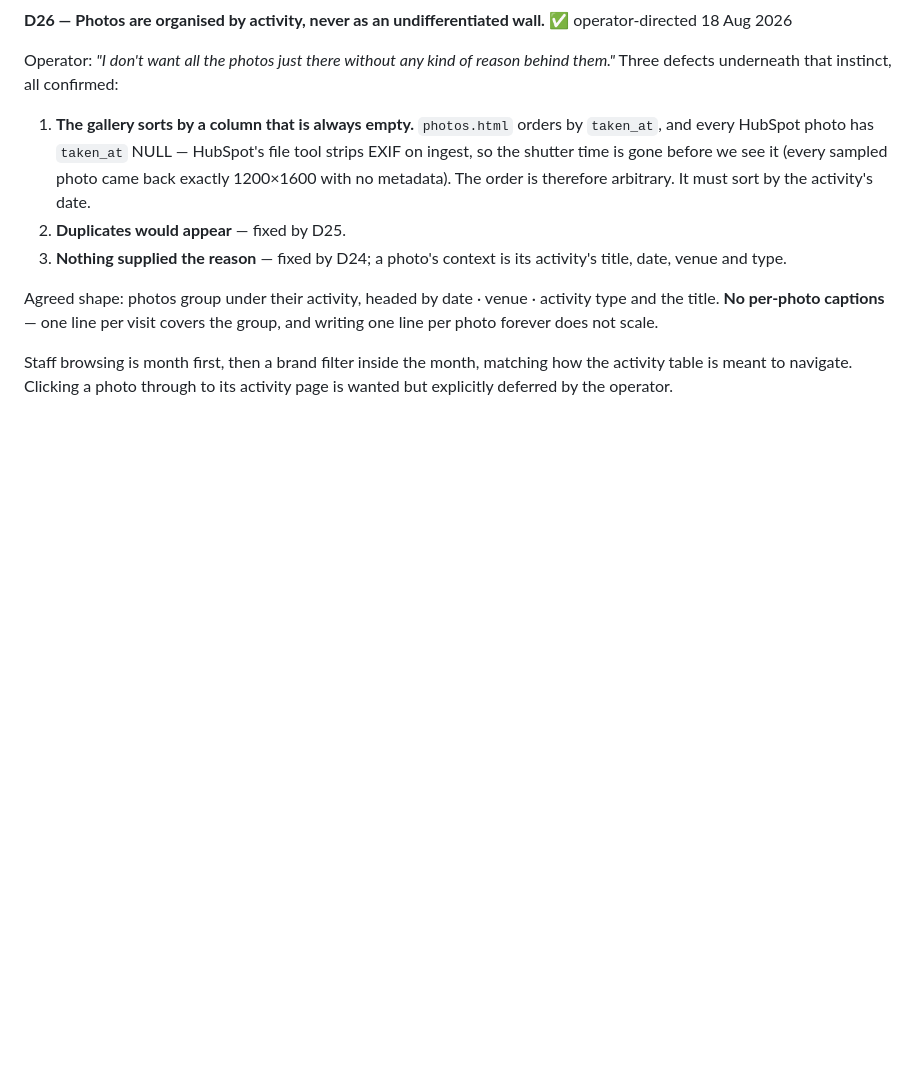
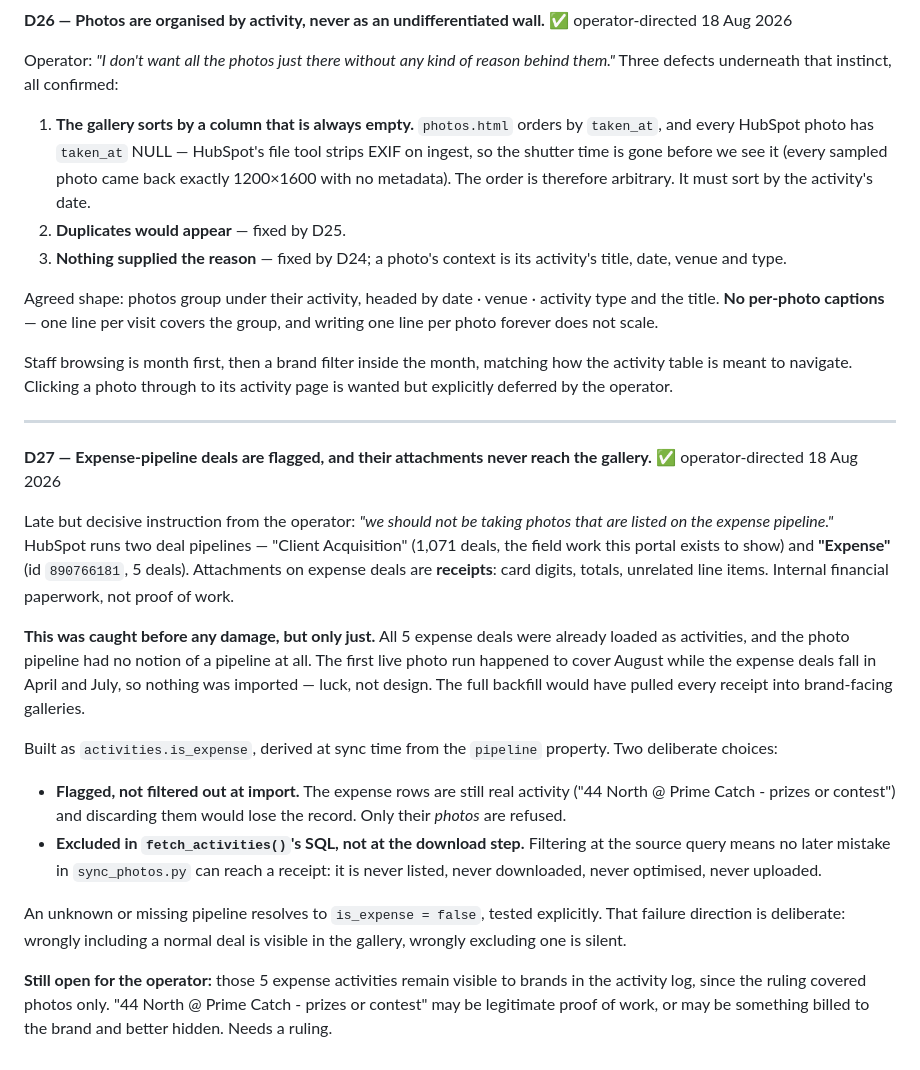
Before and after one commit to nfatta/iHospitality, a Markdown page: DECISIONS.md, the part around the change. Rendered like a GitHub page; blank space fills up the shorter version.

Commit message:
Decisions: expense-pipeline receipts must never reach the gallery (D27)
Caught before damage, but narrowly - all five expense deals were already
loaded as activities and the photo pipeline had no notion of pipelines. The
first live run covered August while the expense deals fall in April and
July, so nothing was imported by luck rather than design.

Co-Authored-By: Claude Opus 5 <noreply@anthropic.com>

```diff
--- a/DECISIONS.md
+++ b/DECISIONS.md
@@ -488,3 +488,41 @@ covers the group, and writing one line per photo forever does not scale.
 Staff browsing is month first, then a brand filter inside the month, matching
 how the activity table is meant to navigate. Clicking a photo through to its
 activity page is wanted but explicitly deferred by the operator.
+
+---
+
+**D27 — Expense-pipeline deals are flagged, and their attachments never reach the gallery.** ✅ operator-directed 18 Aug 2026
+
+Late but decisive instruction from the operator: *"we should not be taking
+photos that are listed on the expense pipeline."* HubSpot runs two deal
+pipelines — "Client Acquisition" (1,071 deals, the field work this portal
+exists to show) and **"Expense"** (id `890766181`, 5 deals). Attachments on
+expense deals are **receipts**: card digits, totals, unrelated line items.
+Internal financial paperwork, not proof of work.
+
+**This was caught before any damage, but only just.** All 5 expense deals were
+already loaded as activities, and the photo pipeline had no notion of a
+pipeline at all. The first live photo run happened to cover August while the
+expense deals fall in April and July, so nothing was imported — luck, not
+design. The full backfill would have pulled every receipt into brand-facing
+galleries.
+
+Built as `activities.is_expense`, derived at sync time from the `pipeline`
+property. Two deliberate choices:
+
+- **Flagged, not filtered out at import.** The expense rows are still real
+  activity ("44 North @ Prime Catch - prizes or contest") and discarding them
+  would lose the record. Only their *photos* are refused.
+- **Excluded in `fetch_activities()`'s SQL, not at the download step.** Filtering
+  at the source query means no later mistake in `sync_photos.py` can reach a
+  receipt: it is never listed, never downloaded, never optimised, never
+  uploaded.
+
+An unknown or missing pipeline resolves to `is_expense = false`, tested
+explicitly. That failure direction is deliberate: wrongly including a normal
+deal is visible in the gallery, wrongly excluding one is silent.
+
+**Still open for the operator:** those 5 expense activities remain visible to
+brands in the activity log, since the ruling covered photos only. "44 North @
+Prime Catch - prizes or contest" may be legitimate proof of work, or may be
+something billed to the brand and better hidden. Needs a ruling.
```
